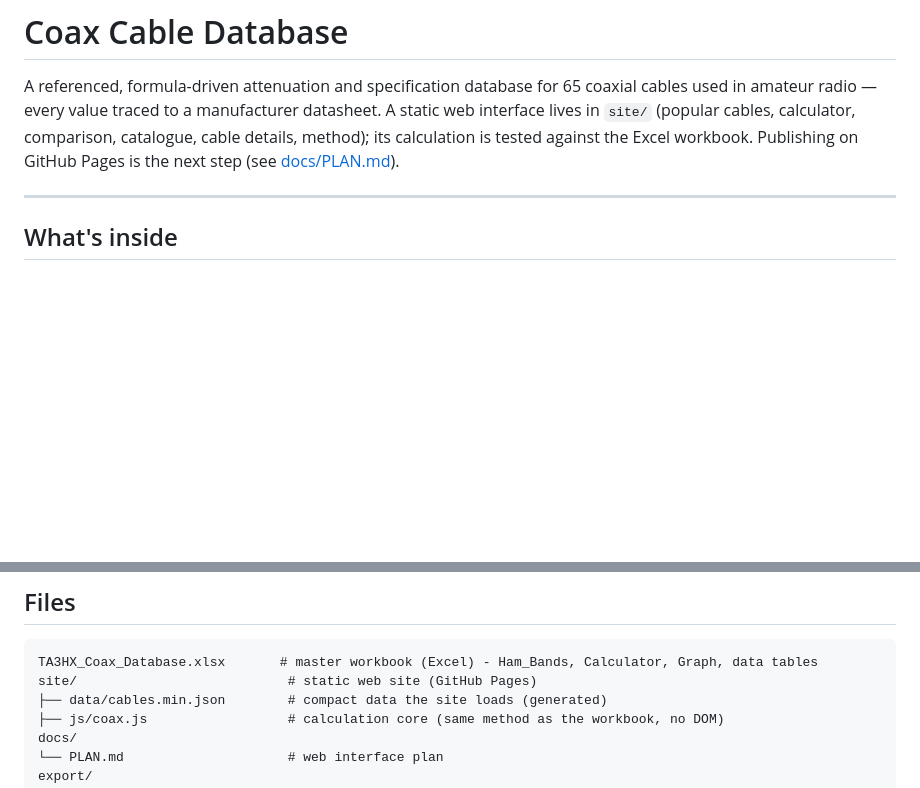
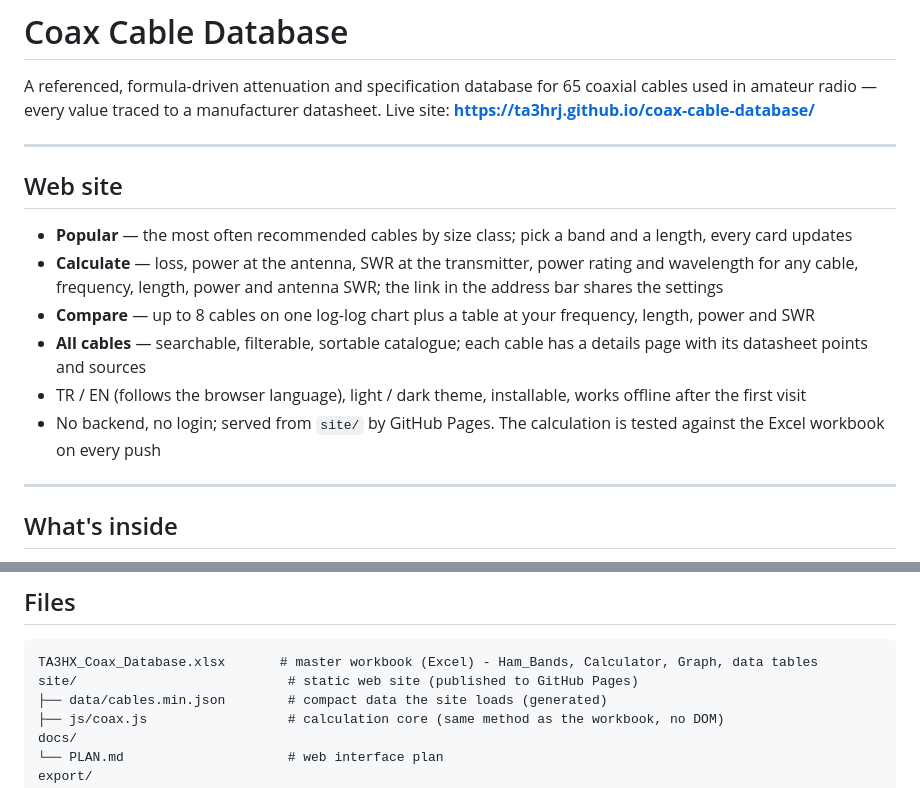
Before and after one commit to TA3HRJ/coax-cable-database, a Markdown page: README.md, 2 parts joined by grey strips. Rendered like a GitHub page; blank space fills up the shorter version.

Commit message:
README: canlı site ve web arayüzü; plan ve devir notu M5
Co-Authored-By: Claude Opus 5.5 <noreply@anthropic.com>

````diff
--- a/README.md
+++ b/README.md
@@ -2,8 +2,21 @@
 
 A referenced, formula-driven attenuation and specification database for 65 coaxial cables used in amateur radio —
 every value traced to a manufacturer datasheet.
-A static web interface lives in `site/` (popular cables, calculator, comparison, catalogue, cable details, method);
-its calculation is tested against the Excel workbook. Publishing on GitHub Pages is the next step (see [docs/PLAN.md](docs/PLAN.md)).
+Live site: **https://ta3hrj.github.io/coax-cable-database/**
+
+---
+
+## Web site
+
+- **Popular** — the most often recommended cables by size class; pick a band and a length, every card updates
+- **Calculate** — loss, power at the antenna, SWR at the transmitter, power rating and wavelength for any cable,
+  frequency, length, power and antenna SWR; the link in the address bar shares the settings
+- **Compare** — up to 8 cables on one log-log chart plus a table at your frequency, length, power and SWR
+- **All cables** — searchable, filterable, sortable catalogue; each cable has a details page with its datasheet
+  points and sources
+- TR / EN (follows the browser language), light / dark theme, installable, works offline after the first visit
+- No backend, no login; served from `site/` by GitHub Pages. The calculation is tested against the Excel workbook
+  on every push
 
 ---
 
@@ -24,7 +37,7 @@ its calculation is tested against the Excel workbook. Publishing on GitHub Pages
 
 ```
 TA3HX_Coax_Database.xlsx       # master workbook (Excel) - Ham_Bands, Calculator, Graph, data tables
-site/                           # static web site (GitHub Pages)
+site/                           # static web site (published to GitHub Pages)
 ├── data/cables.min.json        # compact data the site loads (generated)
 ├── js/coax.js                  # calculation core (same method as the workbook, no DOM)
 docs/
````
Also changed, not shown: docs/HANDOFF.md (+17 -0 lines), docs/PLAN.md (+2 -2 lines).
